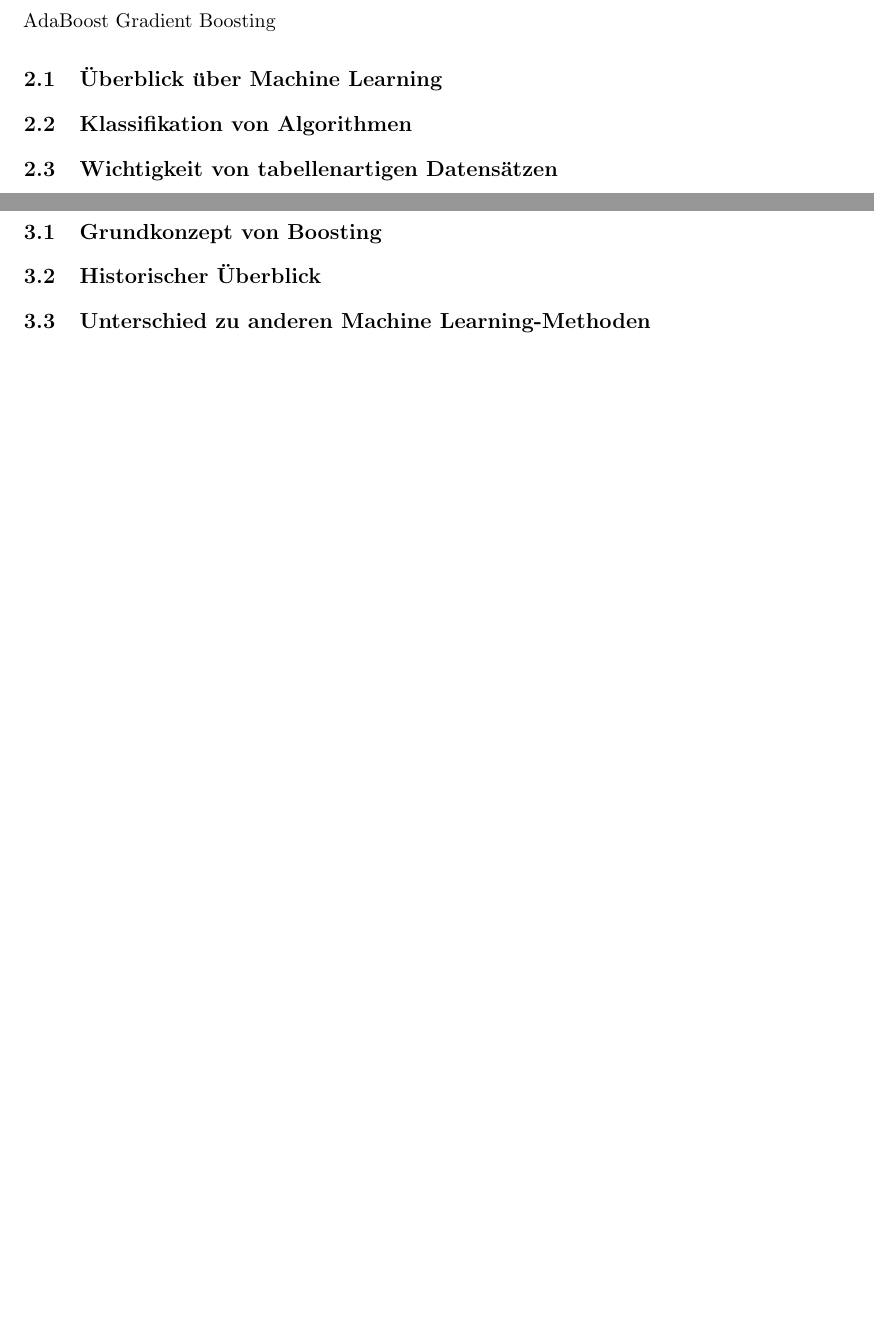
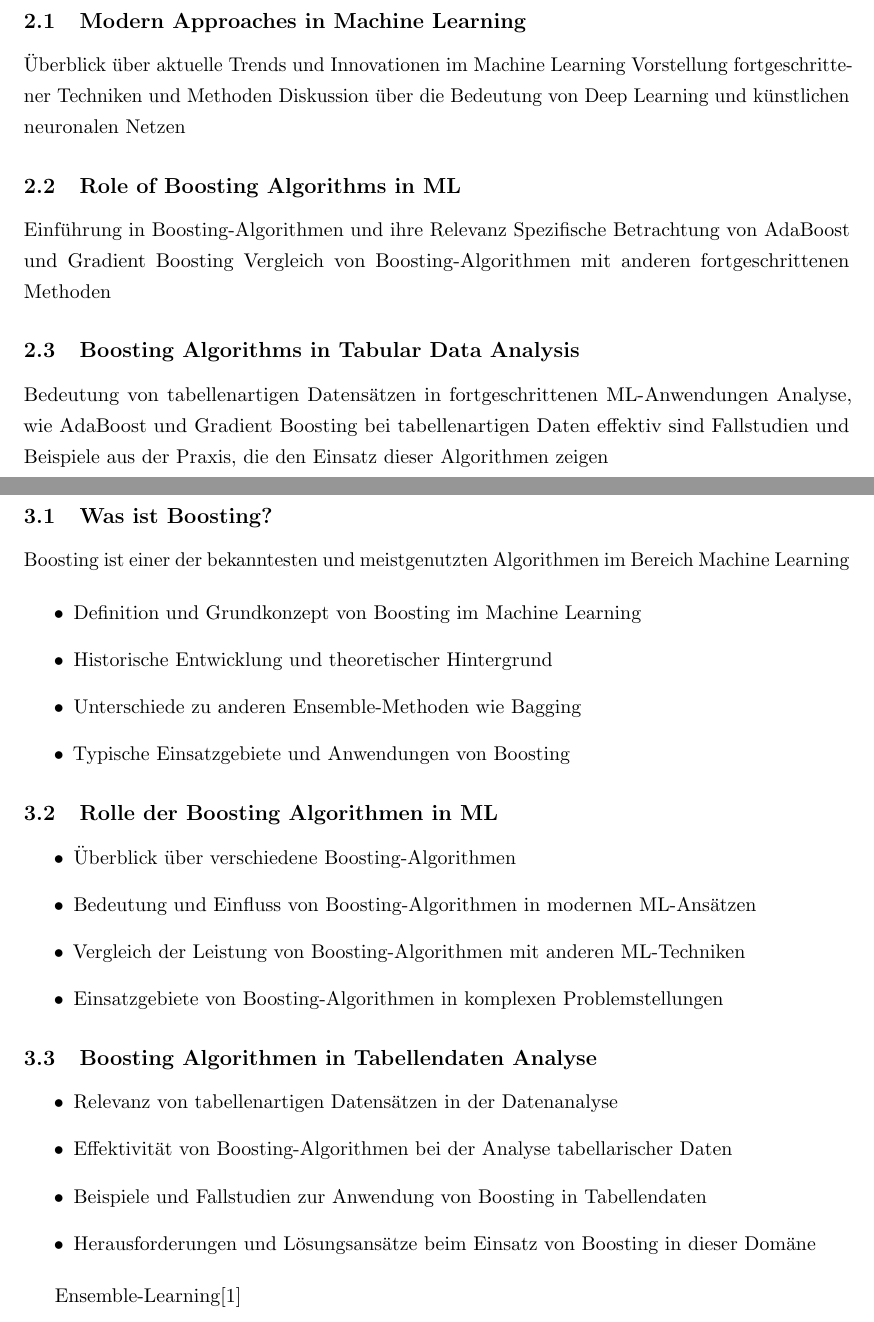
Before and after one commit to CodeLtDave/Boosting-Algorithms-ML-Seminararbeit, a LaTeX document (main.tex, which reads chapters/chapter2.tex, chapters/chapter3.tex): two parts of pages 4 and 5 of 15, joined at a grey line, cut at the place of the change, the shorter picture padded with empty space. Compiled offline with pdfLaTeX.

Commit message:
preps for chap3 "Was ist Boosting?"

```diff
--- a/chapters/chapter2.tex
+++ b/chapters/chapter2.tex
@@ -1,6 +1,13 @@
 \section{Grundlagen des Machine Learning (3-4 Seiten)}
-\gls{adaboost}
-\gls{gradientboosting}
-\subsection{Überblick über Machine Learning}
-\subsection{Klassifikation von Algorithmen}
-\subsection{Wichtigkeit von tabellenartigen Datensätzen}
+\subsection{Modern Approaches in Machine Learning}
+Überblick über aktuelle Trends und Innovationen im Machine Learning
+Vorstellung fortgeschrittener Techniken und Methoden
+Diskussion über die Bedeutung von Deep Learning und künstlichen neuronalen Netzen
+\subsection{Role of Boosting Algorithms in ML}
+Einführung in Boosting-Algorithmen und ihre Relevanz
+Spezifische Betrachtung von \gls{adaboost} und \gls{gradientboosting}
+Vergleich von Boosting-Algorithmen mit anderen fortgeschrittenen Methoden
+\subsection{Boosting Algorithms in Tabular Data Analysis}
+Bedeutung von tabellenartigen Datensätzen in fortgeschrittenen ML-Anwendungen
+Analyse, wie \gls{adaboost} und \gls{gradientboosting} bei tabellenartigen Daten effektiv sind
+Fallstudien und Beispiele aus der Praxis, die den Einsatz dieser Algorithmen zeigen
--- a/chapters/chapter3.tex
+++ b/chapters/chapter3.tex
@@ -1,4 +1,29 @@
-\section{Einführung in Boosting-Algorithmen (3-4 Seiten)}
-\subsection{Grundkonzept von Boosting}
-\subsection{Historischer Überblick}
-\subsection{Unterschied zu anderen Machine Learning-Methoden}
+\section{Boosting}
+
+\subsection{Was ist Boosting?}
+Boosting ist einer der bekanntesten und meistgenutzten Algorithmen im Bereich Machine Learning
+
+\begin{itemize}
+    \item Definition und Grundkonzept von Boosting im Machine Learning
+    \item Historische Entwicklung und theoretischer Hintergrund
+    \item Unterschiede zu anderen Ensemble-Methoden wie Bagging
+    \item Typische Einsatzgebiete und Anwendungen von Boosting
+\end{itemize}
+
+\subsection{Rolle der Boosting Algorithmen in ML}
+\begin{itemize}
+    \item Überblick über verschiedene Boosting-Algorithmen
+    \item Bedeutung und Einfluss von Boosting-Algorithmen in modernen ML-Ansätzen
+    \item Vergleich der Leistung von Boosting-Algorithmen mit anderen ML-Techniken
+    \item Einsatzgebiete von Boosting-Algorithmen in komplexen Problemstellungen
+\end{itemize}
+
+\subsection{Boosting Algorithmen in Tabellendaten Analyse}
+\begin{itemize}
+    \item Relevanz von tabellenartigen Datensätzen in der Datenanalyse
+    \item Effektivität von Boosting-Algorithmen bei der Analyse tabellarischer Daten
+    \item Beispiele und Fallstudien zur Anwendung von Boosting in Tabellendaten
+    \item Herausforderungen und Lösungsansätze beim Einsatz von Boosting in dieser Domäne
+\end{itemize}
+
+Ensemble-Learning\cite{ibmBoosting}
```
Also changed, not shown: Document/Bibliography/ref.bib (+15 -10 lines), chapters/chapter1.tex (+1 -0 lines), main.pdf.
